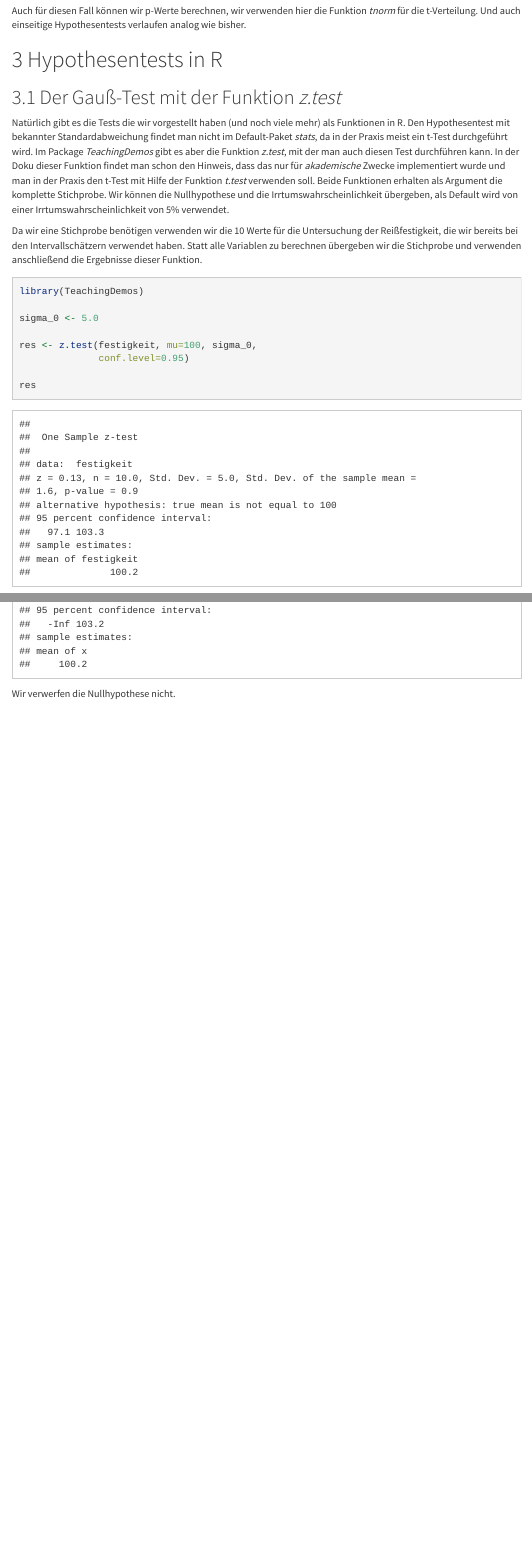
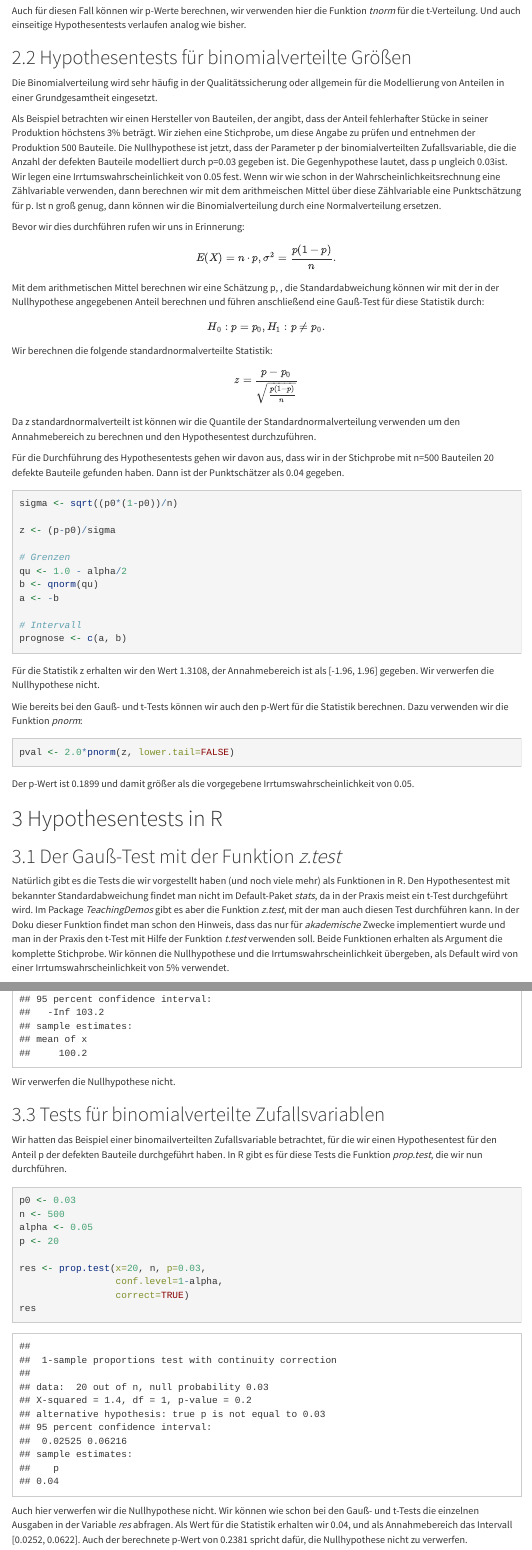
Before and after one commit to MBrill/RMarkdown, an R Markdown document (hypothesentests.Rmd): the page in a window 1100 px wide, from 3900 px down before the commit and from 3950 px down after it, so that both start at the same text, and a second part further down, joined at a grey line. Rendered offline with R 4.5, knitr and Pandoc, with nearby package versions; menus at the side of the page are left out.

Commit message:
Tests für Anteile hinzugefügt

````diff
--- a/hypothesentests.Rmd
+++ b/hypothesentests.Rmd
@@ -267,3 +268,9 @@ Auch für diesen Fall können wir p-Werte berechnen, wir verwenden hier
 die Funktion *tnorm* für die t-Verteilung. Und auch einseitige Hypothesentests
 verlaufen analog wie bisher.
 
+## Hypothesentests für binomialverteilte Größen
+
+Die Binomialverteilung wird sehr häufig in der Qualitätssicherung
+oder allgemein für die Modellierung von Anteilen in einer Grundgesamtheit eingesetzt.
+
+```{r binomData,  message=FALSE, echo=FALSE, warnings=FALSE}
@@ -270,3 +284,67 @@ verlaufen analog wie bisher.
+Als Beispiel betrachten wir einen Hersteller von Bauteilen,
+der angibt, dass der Anteil fehlerhafter Stücke in seiner Produktion
+höchstens 3% beträgt. Wir ziehen eine Stichprobe, um diese Angabe
+zu prüfen und entnehmen der Produktion `r n` Bauteile.
+Die Nullhypothese ist jetzt, dass der Parameter p der binomialverteilten Zufallsvariable, die die Anzahl der defekten
+Bauteile modelliert durch p=`r p0` gegeben ist.
+Die Gegenhypothese lautet, dass p ungleich `r p0`ist.
+Wir legen eine Irrtumswahrscheinlichkeit von `r alpha` fest.
+Wenn wir wie schon in der Wahrscheinlichkeitsrechnung
+eine Zählvariable verwenden, dann berechnen wir mit dem
+arithmeischen Mittel über diese Zählvariable eine Punktschätzung
+für p. Ist n groß genug, dann können wir die Binomialverteilung
+durch eine Normalverteilung ersetzen.
+
+Bevor wir dies durchführen rufen wir uns in Erinnerung:
+\[
+E(X) = n \cdot p, \sigma^2 = \frac{p(1-p)}{n}.
+\]
+Mit dem arithmetischen Mittel berechnen wir eine Schätzung
+p, , die Standardabweichung können wir mit der in der Nullhypothese
+angegebenen Anteil berechnen und führen anschließend eine Gauß-Test
+für diese Statistik durch:
+\[
+H_0: p = p_0, H_1: p \neq p_0.
+\]
+Wir berechnen die folgende standardnormalverteilte Statistik:
+\[
+z = \frac{p-p_0}{\sqrt{\frac{p(1-p)}{n}}}
+\]
+Da z standardnormalverteilt ist können wir die Quantile der Standardnormalverteilung verwenden um den Annahmebereich zu berechnen
+und den Hypothesentest durchzuführen.
+
+Für die Durchführung des Hypothesentests gehen wir davon aus,
+dass wir in der Stichprobe mit n=`r n` Bauteilen
+20 defekte Bauteile gefunden haben. Dann ist der Punktschätzer
+als `r p` gegeben.
+
+```{r binomtest,  message=FALSE, echo=TRUE, warnings=FALSE}
+sigma <- sqrt((p0*(1-p0))/n)
+
+z <- (p-p0)/sigma
+
+# Grenzen
+qu <- 1.0 - alpha/2
+b <- qnorm(qu)
+a <- -b
+
+# Intervall
+prognose <- c(a, b)
+```
+
+Für die Statistik z erhalten wir den Wert `r z`, der Annahmebereich
+ist als [`r prognose`] gegeben. Wir verwerfen die Nullhypothese nicht.
+
+Wie bereits bei den Gauß- und t-Tests können wir auch den p-Wert
+für die Statistik berechnen. Dazu verwenden wir die Funktion *pnorm*:
+
+```{r binompv,  message=FALSE, echo=TRUE, warnings=FALSE}
+pval <- 2.0*pnorm(z, lower.tail=FALSE)
+```
+
+Der p-Wert ist `r pval` und damit größer als die
+vorgegebene Irrtumswahrscheinlichkeit von 0.05.
+
 # Hypothesentests in R
 
 ## Der Gauß-Test mit der Funktion *z.test*
@@ -288,5 +366,5 @@ sigma_0 <- 5.0
 res <- z.test(festigkeit, mu=100, sigma_0,
-              conf.level=0.95)
+              conf.level=1-alpha)
 
 res
 ```
@@ -373,0 +454,25 @@ Wir verwerfen die Nullhypothese nicht.
+## Tests für binomialverteilte Zufallsvariablen
+
+Wir hatten das Beispiel einer binomailverteilten Zufallsvariable
+betrachtet, für die wir einen Hypothesentest für den Anteil p
+der defekten Bauteile durchgeführt haben. In R gibt es für diese
+Tests die Funktion *prop.test*, die wir nun durchführen.
+
+```{r binomRtest,  message=FALSE, echo=TRUE, warnings=FALSE}
+p0 <- 0.03
+n <- 500
+alpha <- 0.05
+p <- 20
+
+res <- prop.test(x=20, n, p=0.03,
+                 conf.level=1-alpha,
+                 correct=TRUE)
+res
+```
+
+Auch hier verwerfen wir die Nullhypothese nicht. Wir können wie schon
+bei den Gauß- und t-Tests die einzelnen Ausgaben in der Variable
+*res* abfragen. Als Wert für die Statistik erhalten wir
+`r res$estimate`, und als Annahmebereich das Intervall
+[`r res$conf.int`]. Auch der berechnete p-Wert von `r res$p.value`
+spricht dafür, die Nullhypothese nicht zu verwerfen.
````
Also changed, not shown: hypothesentests.Rmd (47 more changed lines).
